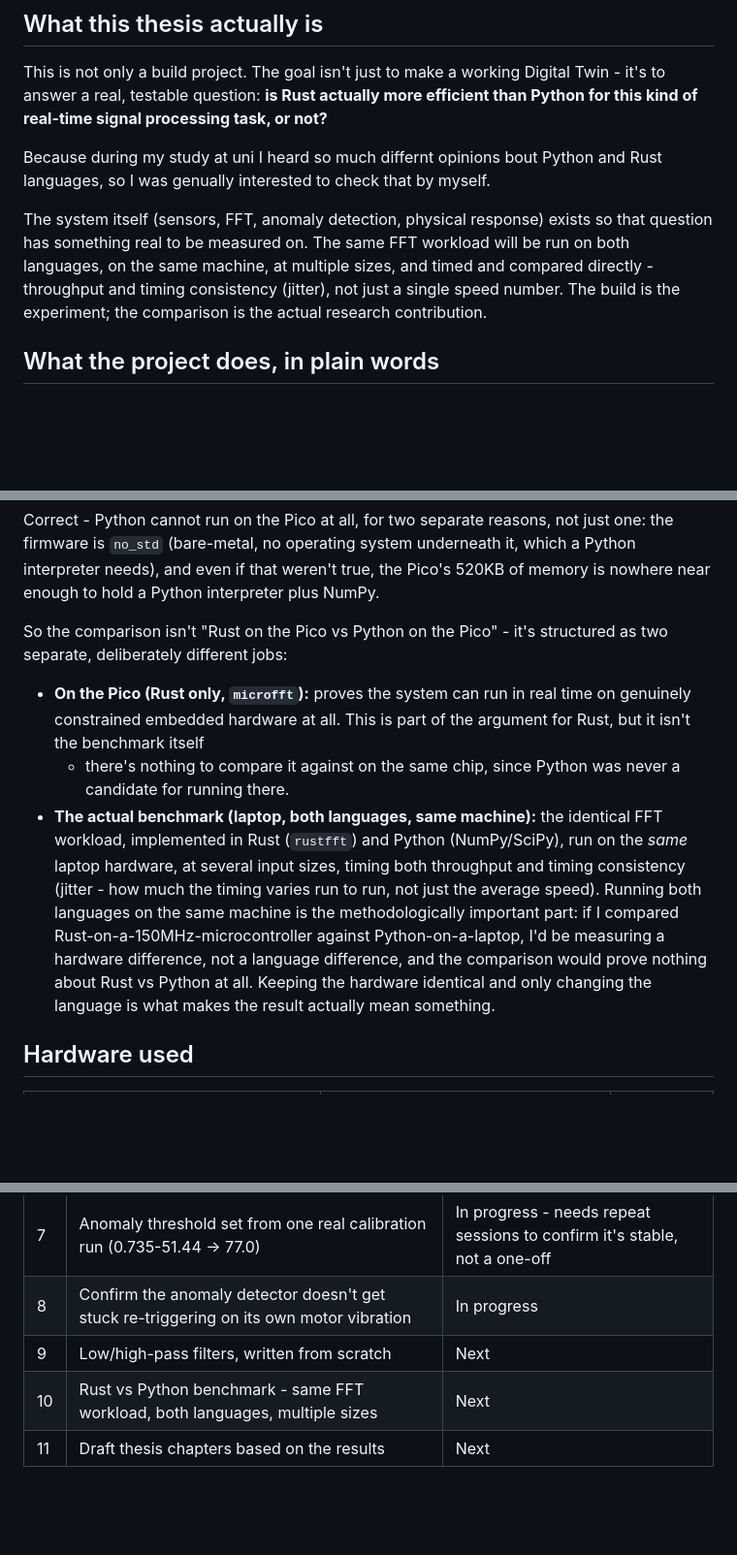
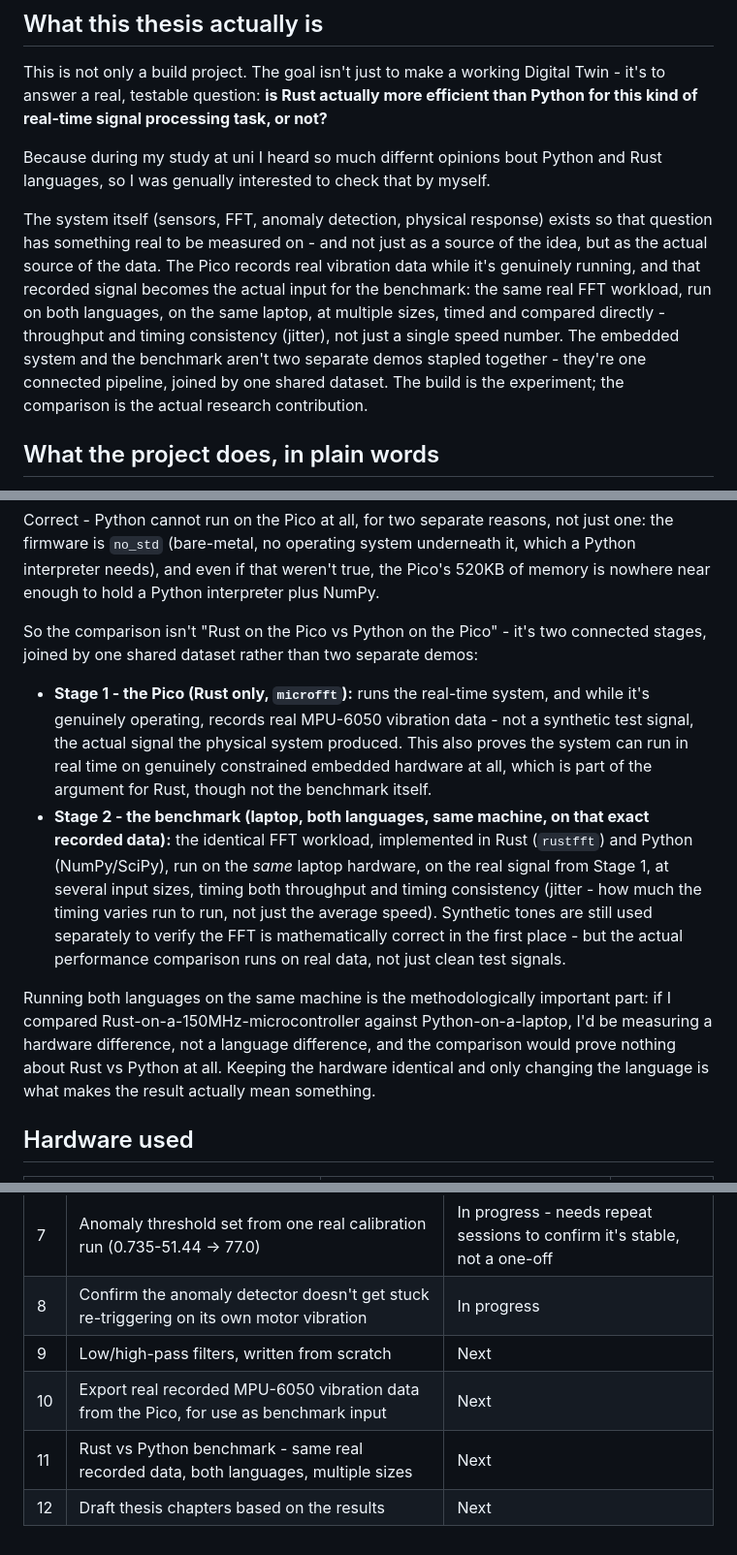
Before and after one commit to gladkykhdaria/diplom-dsp-digital-twin-fft, a Markdown page: idea-statement.md, 3 parts joined by grey strips. Shown at 97% size. Rendered like a GitHub page; blank space fills up the shorter version.

Commit message:
refactor

```diff
--- a/idea-statement.md
+++ b/idea-statement.md
@@ -14,11 +14,17 @@ real-time signal processing task, or not?**
 Because during my study at uni I heard so much differnt opinions bout Python and Rust languages, so I was genually interested to check that by myself.
 
 The system itself (sensors, FFT, anomaly detection, physical response)
-exists so that question has something real to be measured on. The
-same FFT workload will be run on both languages, on the same machine,
-at multiple sizes, and timed and compared directly - throughput and
-timing consistency (jitter), not just a single speed number. The build
+exists so that question has something real to be measured on - and not
+just as a source of the idea, but as the actual source of the data.
+The Pico records real vibration data while it's genuinely running, and
+that recorded signal becomes the actual input for the benchmark: the
+same real FFT workload, run on both languages, on the same laptop, at
+multiple sizes, timed and compared directly - throughput and timing
+consistency (jitter), not just a single speed number. The embedded
+system and the benchmark aren't two separate demos stapled together -
+they're one connected pipeline, joined by one shared dataset. The build
 is the experiment; the comparison is the actual research contribution.
+
 
 ## What the project does, in plain words
 
@@ -133,24 +139,33 @@ even if that weren't true, the Pico's 520KB of memory is nowhere near
 enough to hold a Python interpreter plus NumPy.
 
 So the comparison isn't "Rust on the Pico vs Python on the Pico" - it's
-structured as two separate, deliberately different jobs:
+two connected stages, joined by one shared dataset rather than two
+separate demos:
 
-- **On the Pico (Rust only, `microfft`):** proves the system can run
-  in real time on genuinely constrained embedded hardware at all. This
-  is part of the argument for Rust, but it isn't the benchmark itself
-  - there's nothing to compare it against on the same chip, since
-  Python was never a candidate for running there.
-- **The actual benchmark (laptop, both languages, same machine):** the
-  identical FFT workload, implemented in Rust (`rustfft`) and Python
-  (NumPy/SciPy), run on the *same* laptop hardware, at several input
+- **Stage 1 - the Pico (Rust only, `microfft`):** runs the real-time
+  system, and while it's genuinely operating, records real MPU-6050
+  vibration data - not a synthetic test signal, the actual signal the
+  physical system produced. This also proves the system can run in
+  real time on genuinely constrained embedded hardware at all, which
+  is part of the argument for Rust, though not the benchmark itself.
+- **Stage 2 - the benchmark (laptop, both languages, same machine, on
+  that exact recorded data):** the identical FFT workload, implemented
+  in Rust (`rustfft`) and Python (NumPy/SciPy), run on the *same*
+  laptop hardware, on the real signal from Stage 1, at several input
   sizes, timing both throughput and timing consistency (jitter - how
   much the timing varies run to run, not just the average speed).
+  Synthetic tones are still used separately to verify the FFT is
+  mathematically correct in the first place - but the actual
+  performance comparison runs on real data, not just clean test
+  signals.
+
 Running both languages on the same machine is the methodologically
 important part: if I compared Rust-on-a-150MHz-microcontroller against
 Python-on-a-laptop, I'd be measuring a hardware difference, not a
 language difference, and the comparison would prove nothing about Rust
 vs Python at all. Keeping the hardware identical and only changing the
 language is what makes the result actually mean something.
+
 
 
 ## Hardware used
@@ -231,5 +246,6 @@ of guesses.
 | 7 | Anomaly threshold set from one real calibration run (0.735-51.44 -> 77.0) | In progress - needs repeat sessions to confirm it's stable, not a one-off |
 | 8 | Confirm the anomaly detector doesn't get stuck re-triggering on its own motor vibration | In progress |
 | 9 | Low/high-pass filters, written from scratch | Next |
-| 10 | Rust vs Python benchmark - same FFT workload, both languages, multiple sizes | Next |
-| 11 | Draft thesis chapters based on the results | Next |
+| 10 | Export real recorded MPU-6050 vibration data from the Pico, for use as benchmark input | Next |
+| 11 | Rust vs Python benchmark - same real recorded data, both languages, multiple sizes | Next |
+| 12 | Draft thesis chapters based on the results | Next |
```
